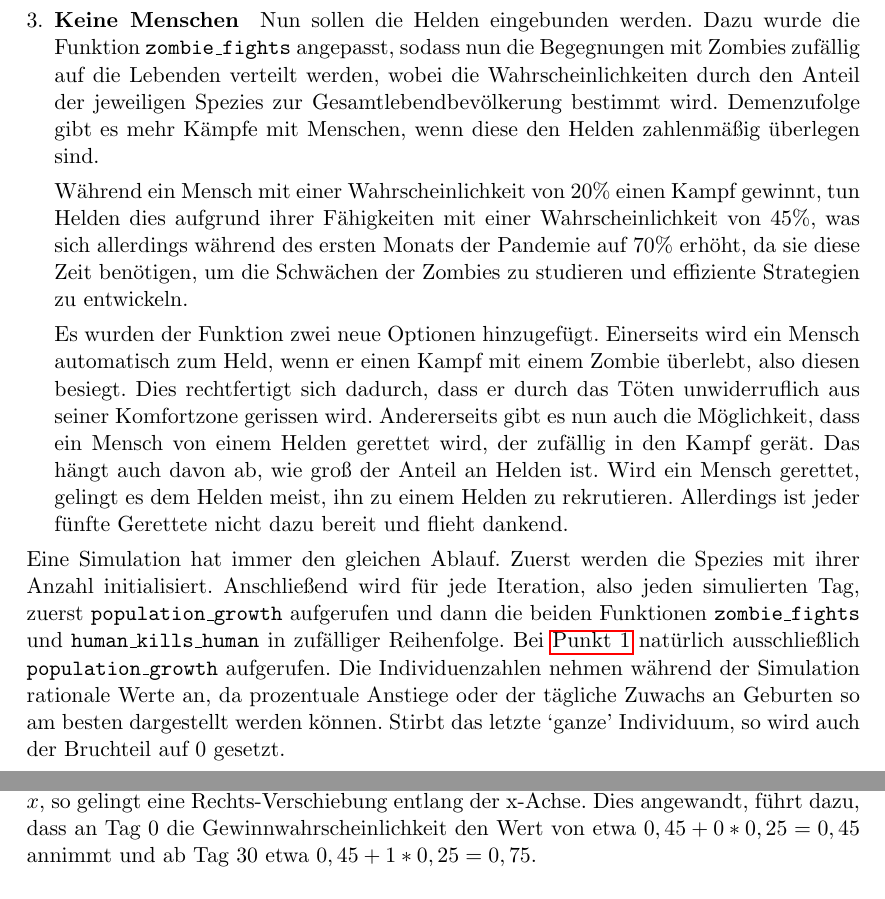
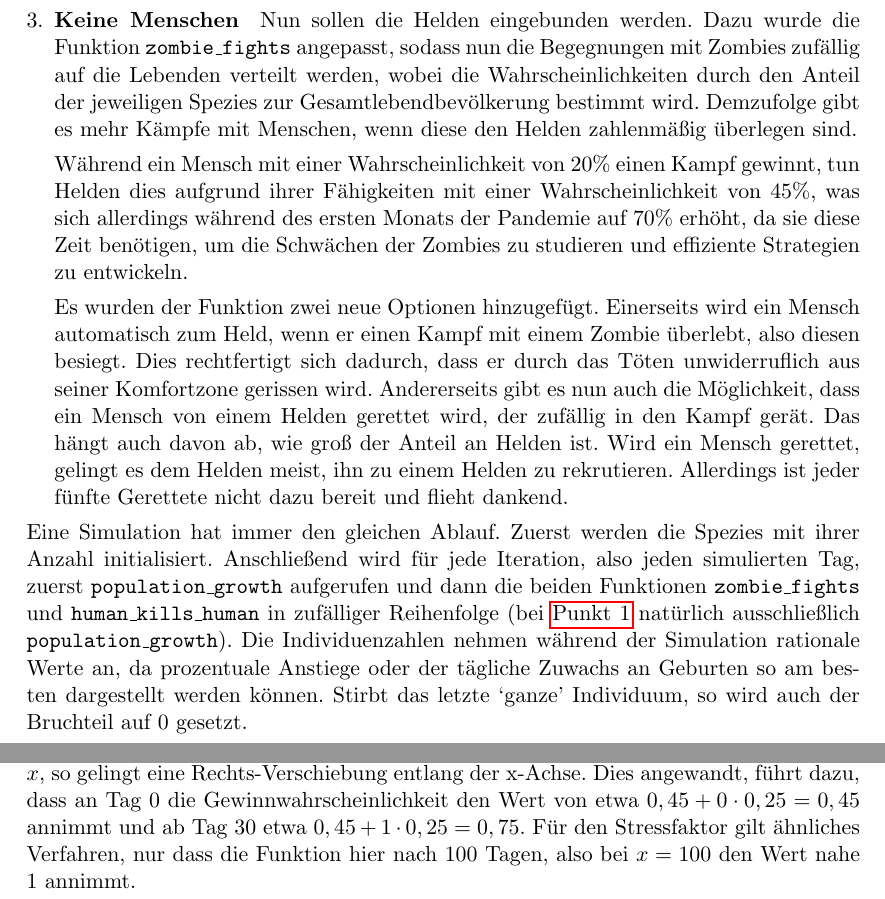
Before and after one commit to qwerdenkerXD/Zombie-Apocalypse, a LaTeX document (Hausarbeit/Hausarbeit.tex, which reads Hausarbeit/Material_und_Methoden.tex): two parts of pages 8 and 9 of 15, joined at a grey line, cut so that both start at the same text. Compiled offline with pdfLaTeX.

Commit message:
corrected some typos

```diff
--- a/Hausarbeit/Material_und_Methoden.tex
+++ b/Hausarbeit/Material_und_Methoden.tex
@@ -14,7 +14,9 @@
     Mit diesem Modell wurde nun ein Python-Skript entwickelt (\texttt{Methoden/simulation.py}), welches die Entwicklung der Bevölkerung, also die Anzahlen der Individuen der Spezies, über einen selbst gegebenen Zeitraum simuliert und als Plot visualisiert. Um dies möglichst realistisch und akkurat abzubilden, wurde die Simulation schrittweise erarbeitet:
     \begin{enumerate}[1.]
         \item \textbf{Normalbedingungen}\ \
-            Zuerst wurde die Population bei gewöhnlichen Bedingungen betrachtet, also das Leben ohne Pandemie. Repräsentativ kam hier die Stadt Zülpich zur Verwendung. Diese hat Ende 2021 etwa 20597 Einwohner gehabt. In dem Jahr sind 191 lebende Kinder geboren worden, 287 Menschen gestorben, 1245 zugezogen und 991 fortgezogen \cite{zulpich}. Diese heruntergeladenen Daten sind in \texttt{Methoden/Zulpich} einsehbar und wurden für die normale Bevölkerungsentwicklung einbezogen. Dabei beeinflussen die Geburten und Todesfälle die lebende Bevölkerung, also die Menschen und Helden, prozentual, da sich bei wachsender oder sinkender Bevölkerungszahl diese allgemeinen Werte mitverändern, während die Fort- und Zuzüge mehr von der Attraktivität der Stadt abhängen, deren Einfluss hier vernachlässigt wurde. Umgesetzt wurde dies in der Funktion \texttt{population\_growth}. Sie verteilt die täglichen Fort- und Zuzüge gleichmäßig auf die beiden Spezies und erhöht deren Individuenzahl auch um den relativen täglichen Zuwachs/Abfall durch Geburten und Todesfällen. Dementsprechend steigt auch die Zahl der Toten.
+            Zuerst wurde die Population bei gewöhnlichen Bedingungen betrachtet, also das Leben ohne Pandemie. Repräsentativ kam hier die Stadt Zülpich zur Verwendung. Diese hat Ende 2021 etwa 20597 Einwohner gehabt. In dem Jahr sind 191 lebende Kinder geboren worden, 287 Menschen gestorben, 1245 zugezogen und 991 fortgezogen \cite{zulpich}. Diese heruntergeladenen Daten sind in \texttt{Methoden/Zulpich} einsehbar und wurden für die normale Bevölkerungsentwicklung einbezogen. Dabei beeinflussen die Geburten und Todesfälle die lebende Bevölkerung, also die Menschen und Helden, prozentual, da sich bei wachsender oder sinkender Bevölkerungszahl diese allgemeinen Werte mitverändern, während die Fort- und Zuzüge mehr von der Attraktivität der Stadt abhängen, deren Einfluss hier vernachlässigt wurde.
+
+            Umgesetzt wurde dies in der Funktion \texttt{population\_growth}. Sie verteilt die täglichen Fort- und Zuzüge gleichmäßig auf die beiden Spezies und erhöht deren Individuenzahl auch um den relativen täglichen Zuwachs/Abfall durch Geburten und Todesfällen. Dementsprechend steigt auch die Zahl der Toten.
             \label{steps:normal}
         \item \textbf{Keine Helden}\ \
             Die Normalbedingungen korrekt simuliert, wurde nun der Einfluss der Menschen auf die Pandemie justiert. Dementsprechend erhielten die Helden eine unveränderliche Anzahl von 0, sodass anhand von Testsimulationen aus den resultierenden Plots die \hyperref[species]{oben} beschriebene Interaktion zwischen Menschen und Zombies korrekt implementiert werden konnte.
@@ -24,14 +26,14 @@
             Zudem gibt es noch die Funktion \texttt{human\_kills\_human}, welche einen sogenannten Chaosfaktor simulieren soll. Die Menschen sind sehr anfällig für den Stress, der durch den plötzlichen täglichen Überlebenskampf hervorgerufen wird. Das hat tödliche Auseinandersetzungen zur Folge, da Gewalt zum Alltag geworden ist. Mit einem Todesfall pro Tag soll dies umgesetzt werden, was hierbei auch Selbstmorde mit einschließt.
             \label{steps:no_heroes}
         \item \textbf{Keine Menschen}\ \
-            Nun sollen die Helden eingebunden werden. Dazu wurde die Funktion \texttt{zombie\_fights} angepasst, sodass nun die Begegnungen mit Zombies zufällig auf die Lebenden verteilt werden, wobei die Wahrscheinlichkeiten durch den Anteil der jeweiligen Spezies zur Gesamtlebendbevölkerung bestimmt wird. Demenzufolge gibt es mehr Kämpfe mit Menschen, wenn diese den Helden zahlenmäßig überlegen sind.
+            Nun sollen die Helden eingebunden werden. Dazu wurde die Funktion \texttt{zombie\_fights} angepasst, sodass nun die Begegnungen mit Zombies zufällig auf die Lebenden verteilt werden, wobei die Wahrscheinlichkeiten durch den Anteil der jeweiligen Spezies zur Gesamtlebendbevölkerung bestimmt wird. Demzufolge gibt es mehr Kämpfe mit Menschen, wenn diese den Helden zahlenmäßig überlegen sind.
 
             Während ein Mensch mit einer Wahrscheinlichkeit von 20\% einen Kampf gewinnt, tun Helden dies aufgrund ihrer Fähigkeiten mit einer Wahrscheinlichkeit von 45\%, was sich allerdings während des ersten Monats der Pandemie auf 70\% erhöht, da sie diese Zeit benötigen, um die Schwächen der Zombies zu studieren und effiziente Strategien zu entwickeln.
 
             Es wurden der Funktion zwei neue Optionen hinzugefügt. Einerseits wird ein Mensch automatisch zum Held, wenn er einen Kampf mit einem Zombie überlebt, also diesen besiegt. Dies rechtfertigt sich dadurch, dass er durch das Töten unwiderruflich aus seiner Komfortzone gerissen wird. Andererseits gibt es nun auch die Möglichkeit, dass ein Mensch von einem Helden gerettet wird, der zufällig in den Kampf gerät. Das hängt auch davon ab, wie groß der Anteil an Helden ist. Wird ein Mensch gerettet, gelingt es dem Helden meist, ihn zu einem Helden zu rekrutieren. Allerdings ist jeder fünfte Gerettete nicht dazu bereit und flieht dankend.
             \label{steps:no_humans}
     \end{enumerate}
-    Eine Simulation hat immer den gleichen Ablauf. Zuerst werden die Spezies mit ihrer Anzahl initialisiert. Anschließend wird für jede Iteration, also jeden simulierten Tag, zuerst \texttt{population\_growth} aufgerufen und dann die beiden Funktionen \texttt{zombie\_fights} und \texttt{human\_kills\_human} in zufälliger Reihenfolge. Bei \autoref{steps:normal} natürlich ausschließlich \texttt{population\_growth} aufgerufen. Die Individuenzahlen nehmen während der Simulation rationale Werte an, da prozentuale Anstiege oder der tägliche Zuwachs an Geburten so am besten dargestellt werden können. Stirbt das letzte `ganze' Individuum, so wird auch der Bruchteil auf 0 gesetzt.
+    Eine Simulation hat immer den gleichen Ablauf. Zuerst werden die Spezies mit ihrer Anzahl initialisiert. Anschließend wird für jede Iteration, also jeden simulierten Tag, zuerst \texttt{population\_growth} aufgerufen und dann die beiden Funktionen \texttt{zombie\_fights} und \texttt{human\_kills\_human} in zufälliger Reihenfolge (bei \autoref{steps:normal} natürlich ausschließlich \texttt{population\_growth}). Die Individuenzahlen nehmen während der Simulation rationale Werte an, da prozentuale Anstiege oder der tägliche Zuwachs an Geburten so am besten dargestellt werden können. Stirbt das letzte `ganze' Individuum, so wird auch der Bruchteil auf 0 gesetzt.
     \newpage
     Um den in \autoref{steps:no_heroes} erwähnten Stressaufbau und die wachsende Gewinnwahrscheinlichkeit der Helden in \autoref{steps:no_humans} umzusetzen, wird die Sigmoid-Funktion verwendet.\par
     \begin{figure}[h]
@@ -40,5 +42,5 @@
         \caption{Die Sigmoid-Funktion}
         \label{fig:sigmoid}
     \end{figure}
-    Die Sigmoid-Funktion hat die Eigenschaft, über einen längeren Abschnitt von 0 auf 1 zu anzusteigen, was sich gut eignet, um solche nicht-lineare Entwicklungen zu simulieren. In \autoref{fig:sigmoid} sind beispielhaft drei verschiedene Varianten der Funktion dargestellt. Die normale wird über \(\frac{1}{1 + e^{-x}}\) formuliert und wechselt zwischen etwa \(-6\) und \(+6\) von 0 auf 1. Multipliziert man also \(x\) mit dem Faktor \(-\frac{6}{a}\), so wechselt die Kurve zwischen \(-a\) und \(+a\), sodass man für \(a=12\) die gestreckte Kurve in \autoref{fig:sigmoid} erhält. Subtrahiert man \(a\) von \(x\), so gelingt eine Rechts-Verschiebung entlang der x-Achse. Dies angewandt, führt dazu, dass an Tag 0 die Gewinnwahrscheinlichkeit den Wert von etwa \(0,45 + 0 * 0,25 = 0,45\) annimmt und ab Tag 30 etwa \(0,45 + 1 * 0,25 = 0,75\).
+    Die Sigmoid-Funktion hat die Eigenschaft, über einen längeren Abschnitt von 0 auf 1 zu anzusteigen, was sich gut eignet, um solche nicht-lineare Entwicklungen zu simulieren. In \autoref{fig:sigmoid} sind beispielhaft drei verschiedene Varianten der Funktion dargestellt. Die normale wird über \(\frac{1}{1 + e^{-x}}\) formuliert und wechselt zwischen etwa \(-6\) und \(+6\) von 0 auf 1. Multipliziert man also \(x\) mit dem Faktor \(-\frac{6}{a}\), so wechselt die Kurve zwischen \(-a\) und \(+a\), sodass man für \(a=12\) die gestreckte Kurve in \autoref{fig:sigmoid} erhält. Subtrahiert man \(a\) von \(x\), so gelingt eine Rechts-Verschiebung entlang der x-Achse. Dies angewandt, führt dazu, dass an Tag 0 die Gewinnwahrscheinlichkeit den Wert von etwa \(0,45 + 0 \cdot 0,25 = 0,45\) annimmt und ab Tag 30 etwa \(0,45 + 1 \cdot 0,25 = 0,75\). Für den Stressfaktor gilt ähnliches Verfahren, nur dass die Funktion hier nach 100 Tagen, also bei \(x=100\) den Wert nahe 1 annimmt.
 % section material_und_methoden (end)
```
Also changed, not shown: Hausarbeit/Ergebnisse.tex (+1 -1 lines), Hausarbeit.pdf, Hausarbeit/Material_und_Methoden.tex (2 more changed lines).
